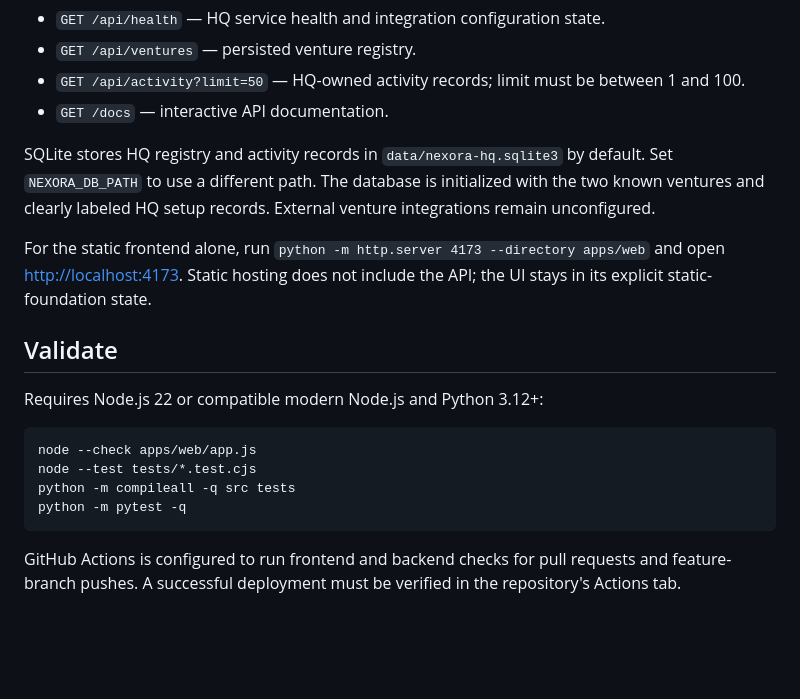
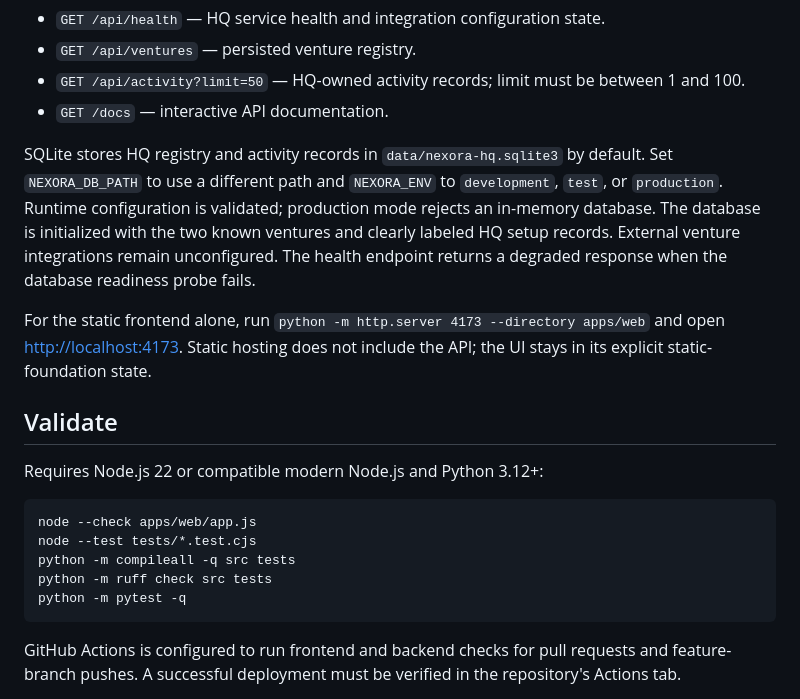
Before and after one commit to thakareatharv49-svg/Nexora-HQ, a Markdown page: README.md, the part around the change. Rendered like a GitHub page; blank space fills up the shorter version.

Commit message:
docs: document readiness checks and runtime validation

````diff
--- a/README.md
+++ b/README.md
@@ -27,7 +27,7 @@ Open [http://127.0.0.1:8000](http://127.0.0.1:8000). The FastAPI application ser
 - `GET /api/activity?limit=50` — HQ-owned activity records; limit must be between 1 and 100.
 - `GET /docs` — interactive API documentation.
 
-SQLite stores HQ registry and activity records in `data/nexora-hq.sqlite3` by default. Set `NEXORA_DB_PATH` to use a different path. The database is initialized with the two known ventures and clearly labeled HQ setup records. External venture integrations remain unconfigured.
+SQLite stores HQ registry and activity records in `data/nexora-hq.sqlite3` by default. Set `NEXORA_DB_PATH` to use a different path and `NEXORA_ENV` to `development`, `test`, or `production`. Runtime configuration is validated; production mode rejects an in-memory database. The database is initialized with the two known ventures and clearly labeled HQ setup records. External venture integrations remain unconfigured. The health endpoint returns a degraded response when the database readiness probe fails.
 
 For the static frontend alone, run `python -m http.server 4173 --directory apps/web` and open [http://localhost:4173](http://localhost:4173). Static hosting does not include the API; the UI stays in its explicit static-foundation state.
 
@@ -39,6 +39,7 @@ Requires Node.js 22 or compatible modern Node.js and Python 3.12+:
 node --check apps/web/app.js
 node --test tests/*.test.cjs
 python -m compileall -q src tests
+python -m ruff check src tests
 python -m pytest -q
 ```
 
````
